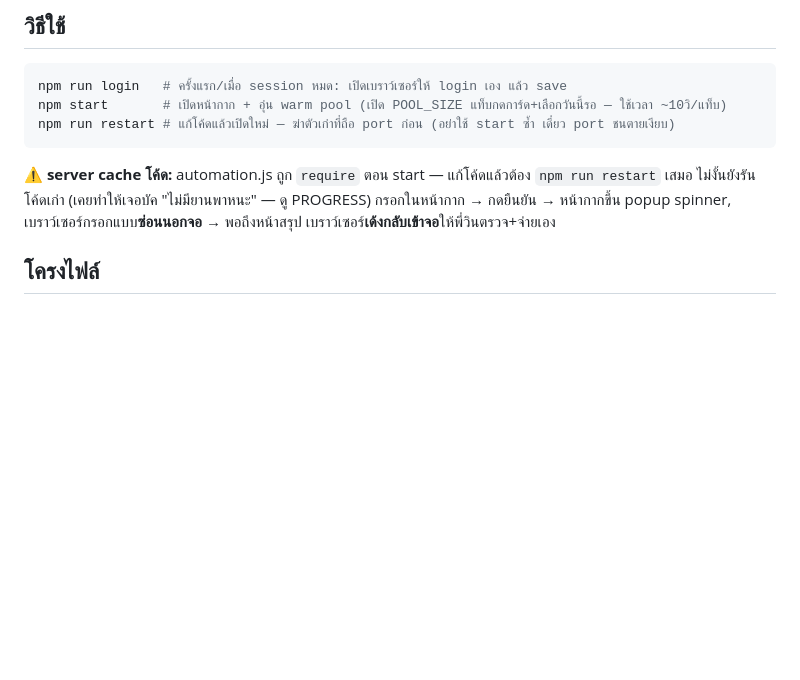
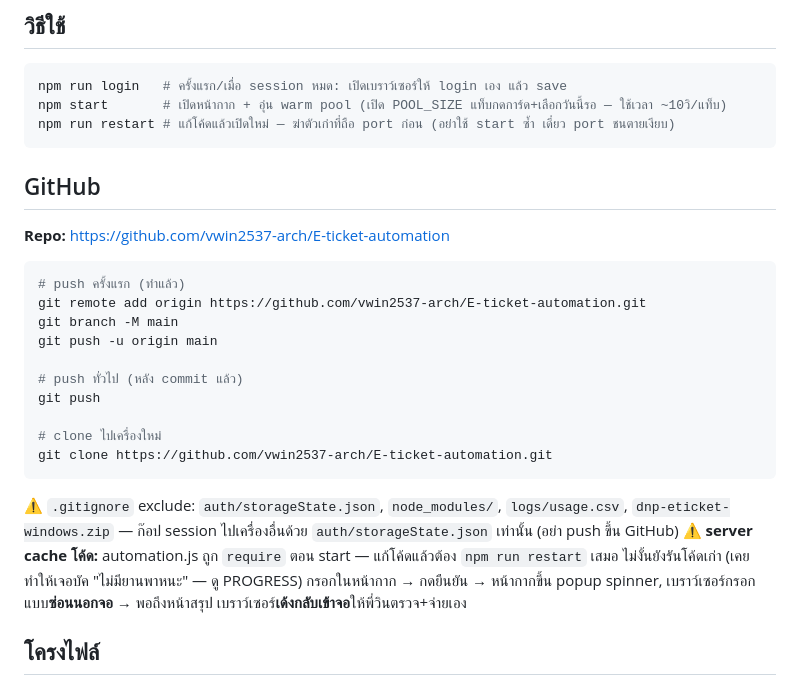
Before and after one commit to vwin2537-arch/E-ticket-automation, a Markdown page: CLAUDE.md, the part around the change. Drawn GitHub-style; blank space fills up the shorter version.

Commit message:
docs: add GitHub repo info and push instructions to CLAUDE.md
Co-Authored-By: Claude Sonnet 4.6 <noreply@anthropic.com>

````diff
--- a/CLAUDE.md
+++ b/CLAUDE.md
@@ -16,6 +16,24 @@ npm run login   # ครั้งแรก/เมื่อ session หมด:
 npm start       # เปิดหน้ากาก + อุ่น warm pool (เปิด POOL_SIZE แท็บกดการ์ด+เลือกวันนี้รอ — ใช้เวลา ~10วิ/แท็บ)
 npm run restart # แก้โค้ดแล้วเปิดใหม่ — ฆ่าตัวเก่าที่ถือ port ก่อน (อย่าใช้ start ซ้ำ เดี๋ยว port ชนตายเงียบ)
 ```
+
+## GitHub
+**Repo:** https://github.com/vwin2537-arch/E-ticket-automation
+
+```bash
+# push ครั้งแรก (ทำแล้ว)
+git remote add origin https://github.com/vwin2537-arch/E-ticket-automation.git
+git branch -M main
+git push -u origin main
+
+# push ทั่วไป (หลัง commit แล้ว)
+git push
+
+# clone ไปเครื่องใหม่
+git clone https://github.com/vwin2537-arch/E-ticket-automation.git
+```
+⚠️ `.gitignore` exclude: `auth/storageState.json`, `node_modules/`, `logs/usage.csv`, `dnp-eticket-windows.zip`
+— ก๊อป session ไปเครื่องอื่นด้วย `auth/storageState.json` เท่านั้น (อย่า push ขึ้น GitHub)
 ⚠️ **server cache โค้ด:** automation.js ถูก `require` ตอน start — แก้โค้ดแล้วต้อง `npm run restart` เสมอ
 ไม่งั้นยังรันโค้ดเก่า (เคยทำให้เจอบัค "ไม่มียานพาหนะ" — ดู PROGRESS)
 กรอกในหน้ากาก → กดยืนยัน → หน้ากากขึ้น popup spinner, เบราว์เซอร์กรอกแบบ**ซ่อนนอกจอ** →
````
